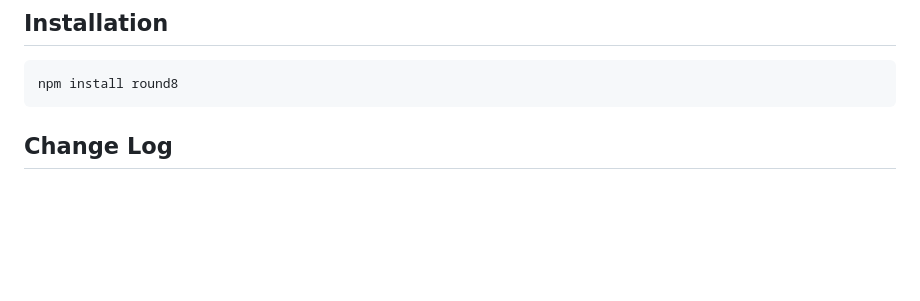
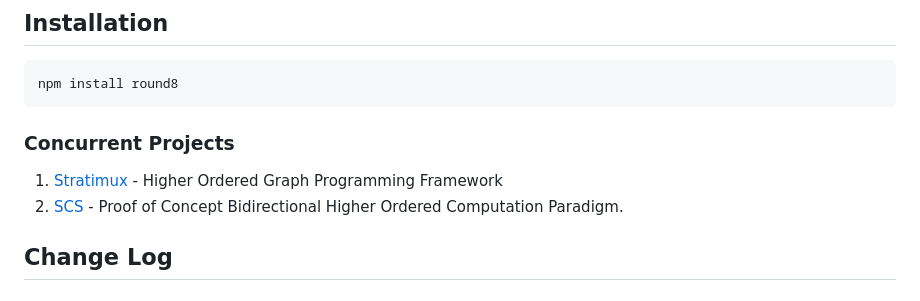
Before and after one commit to Phuire-Research/Round8, a Markdown page: README.md, the part around the change. GitHub-like rendering; blank space fills up the shorter version.

Commit message:
Refinement

````diff
--- a/README.md
+++ b/README.md
@@ -12,6 +12,10 @@ Round8 is a proof-of-concept demonstrating spool-based indexed lookups for binar
 ```bash
 npm install round8
 ```
+
+### Concurrent Projects
+1. [Stratimux](https://github.com/Phuire-Research/Stratimux) - Higher Ordered Graph Programming Framework
+2. [SCS](https://youtu.be/tNsZyfANW8A) - Proof of Concept Bidirectional Higher Ordered Computation Paradigm.
 
 ## Change Log
 
````
